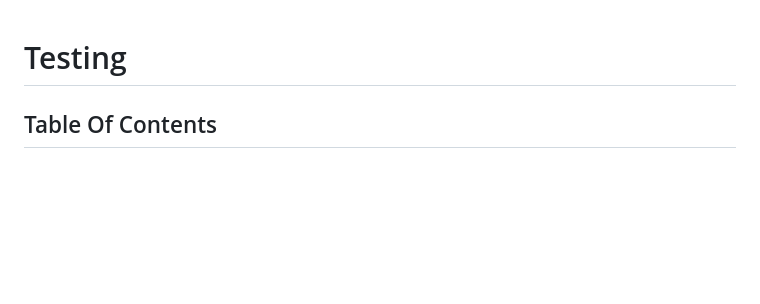
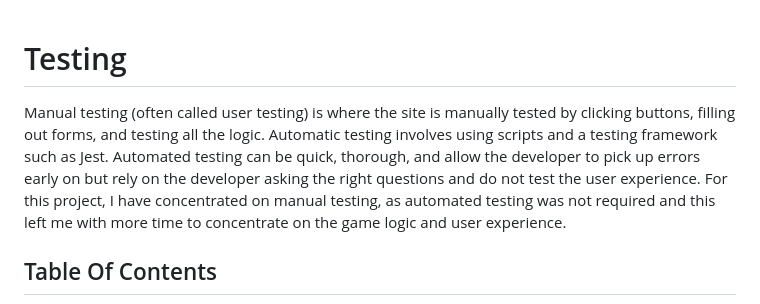
Before and after one commit to amfairley/memorycards, a Markdown page: TESTING.md, the part around the change printed below. Rendered like a GitHub page; blank space fills up the shorter version.

Commit message:
docs: add description of manual and automatic testing

```diff
--- a/TESTING.md
+++ b/TESTING.md
@@ -1,4 +1,6 @@
 # Testing
+
+Manual testing (often called user testing) is where the site is manually tested by clicking buttons, filling out forms, and testing all the logic. Automatic testing involves using scripts and a testing framework such as Jest. Automated testing can be quick, thorough, and allow the developer to pick up errors early on but rely on the developer asking the right questions and do not test the user experience. For this project, I have concentrated on manual testing, as automated testing was not required and this left me with more time to concentrate on the game logic and user experience.
 
 ## Table Of Contents
 1. [HTML Validation](#HTML-validation)
```
Also changed, not shown: other parts of TESTING.md (+0 -7 lines).
